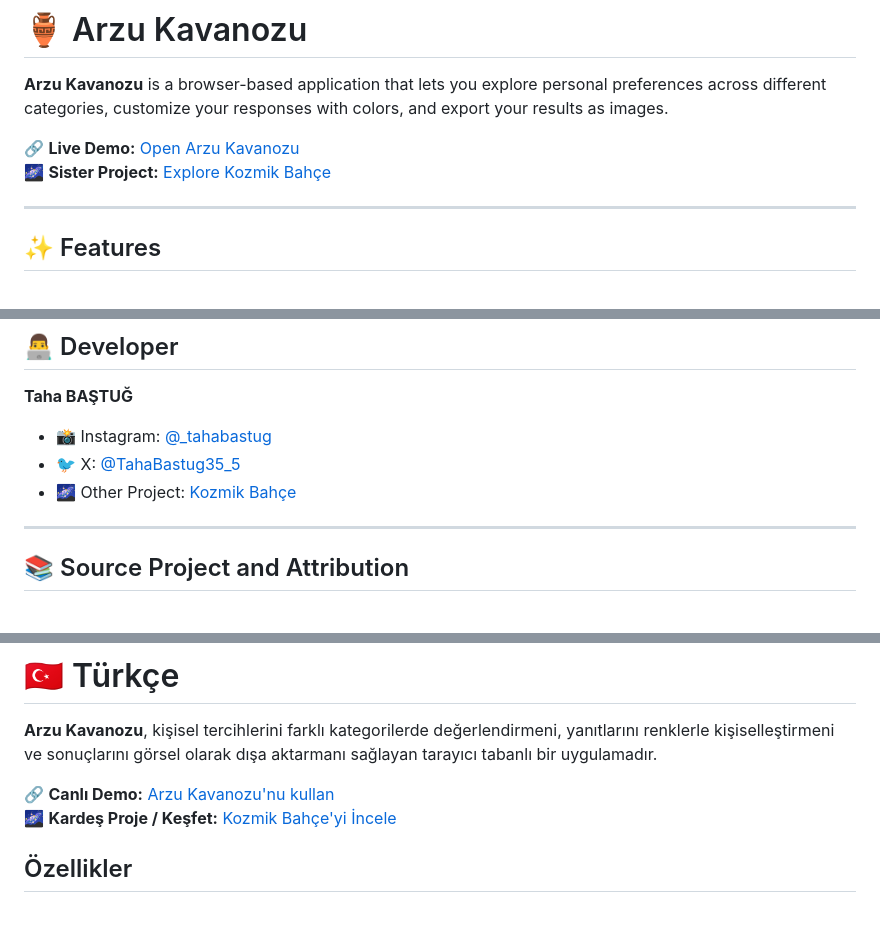
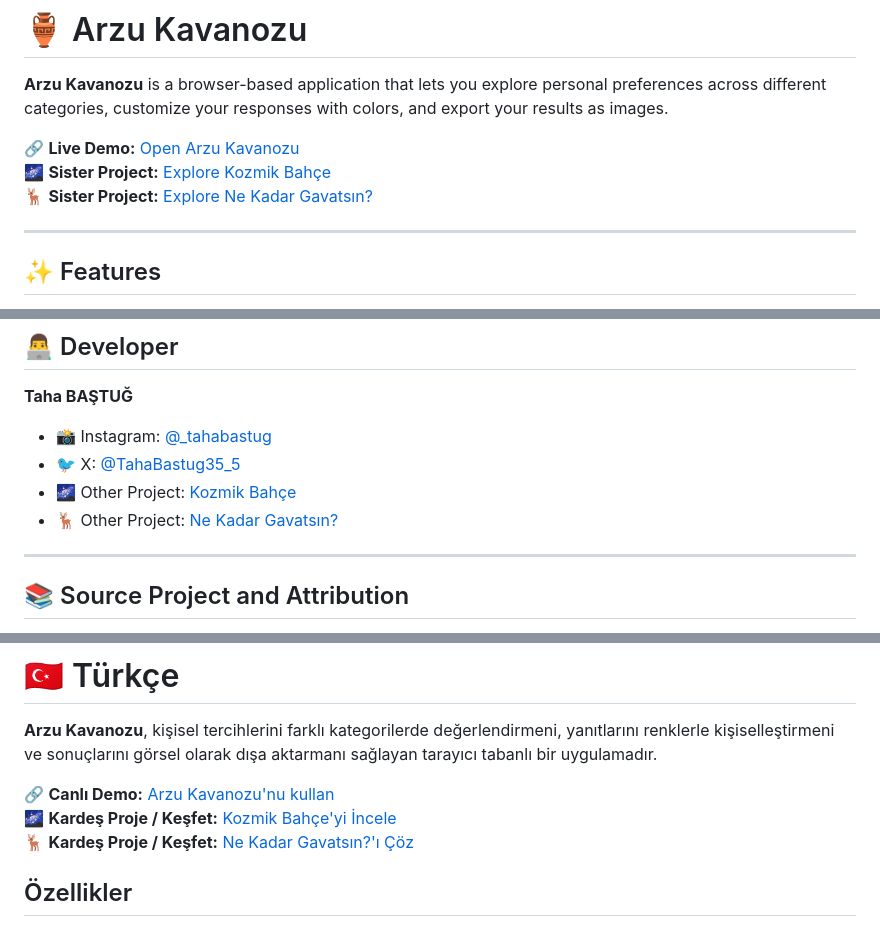
Before and after one commit to tahabastug-arch/arzu-kavanozu, a Markdown page: README.md, 3 parts joined by grey strips. Drawn GitHub-style.

```diff
--- a/README.md
+++ b/README.md
@@ -4,6 +4,7 @@
 
 🔗 **Live Demo:** [Open Arzu Kavanozu](https://tahabastug-arch.github.io/arzu-kavanozu/)
 🌌 **Sister Project:** [Explore Kozmik Bahçe](https://tahabastug-arch.github.io/kozmik-bahce/)
+🦌 **Sister Project:** [Explore Ne Kadar Gavatsın?](https://tahabastug-arch.github.io/ne-kadar-gavatsin/)
 
 ---
 
@@ -54,6 +55,7 @@ This statement does not cover hosting provider access logs or external applicati
 - 📸 Instagram: [@_tahabastug](https://www.instagram.com/_tahabastug/)
 - 🐦 X: [@TahaBastug35_5](https://x.com/TahaBastug35_5)
 - 🌌 Other Project: [Kozmik Bahçe](https://tahabastug-arch.github.io/kozmik-bahce/)
+- 🦌 Other Project: [Ne Kadar Gavatsın?](https://tahabastug-arch.github.io/ne-kadar-gavatsin/)
 
 ---
 
@@ -71,6 +73,7 @@ Please review the original repository for its license and terms of use.
 
 🔗 **Canlı Demo:** [Arzu Kavanozu'nu kullan](https://tahabastug-arch.github.io/arzu-kavanozu/)
 🌌 **Kardeş Proje / Keşfet:** [Kozmik Bahçe'yi İncele](https://tahabastug-arch.github.io/kozmik-bahce/)
+🦌 **Kardeş Proje / Keşfet:** [Ne Kadar Gavatsın?'ı Çöz](https://tahabastug-arch.github.io/ne-kadar-gavatsin/)
 
 ## Özellikler
 
```
Also changed, not shown: other parts of README.md (+1 -0 lines).
